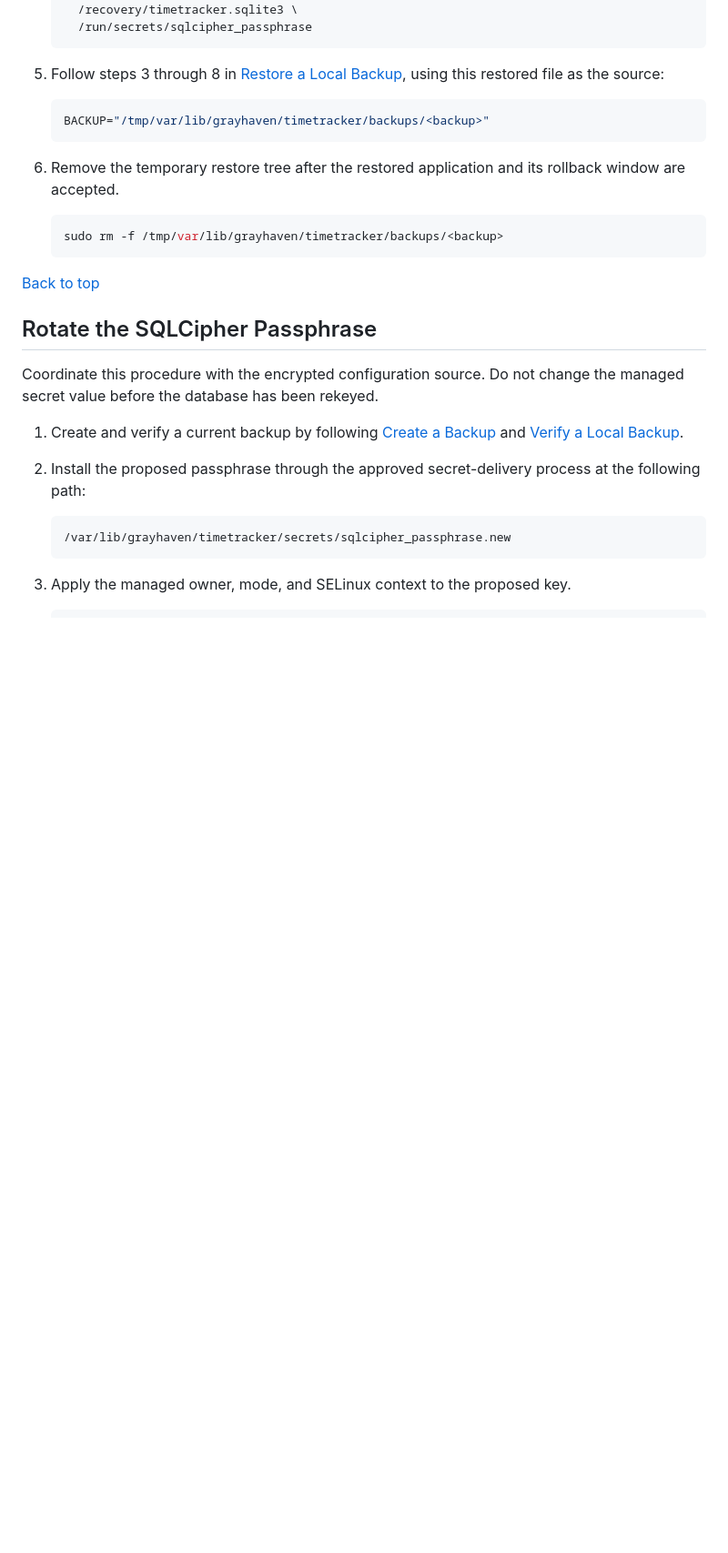
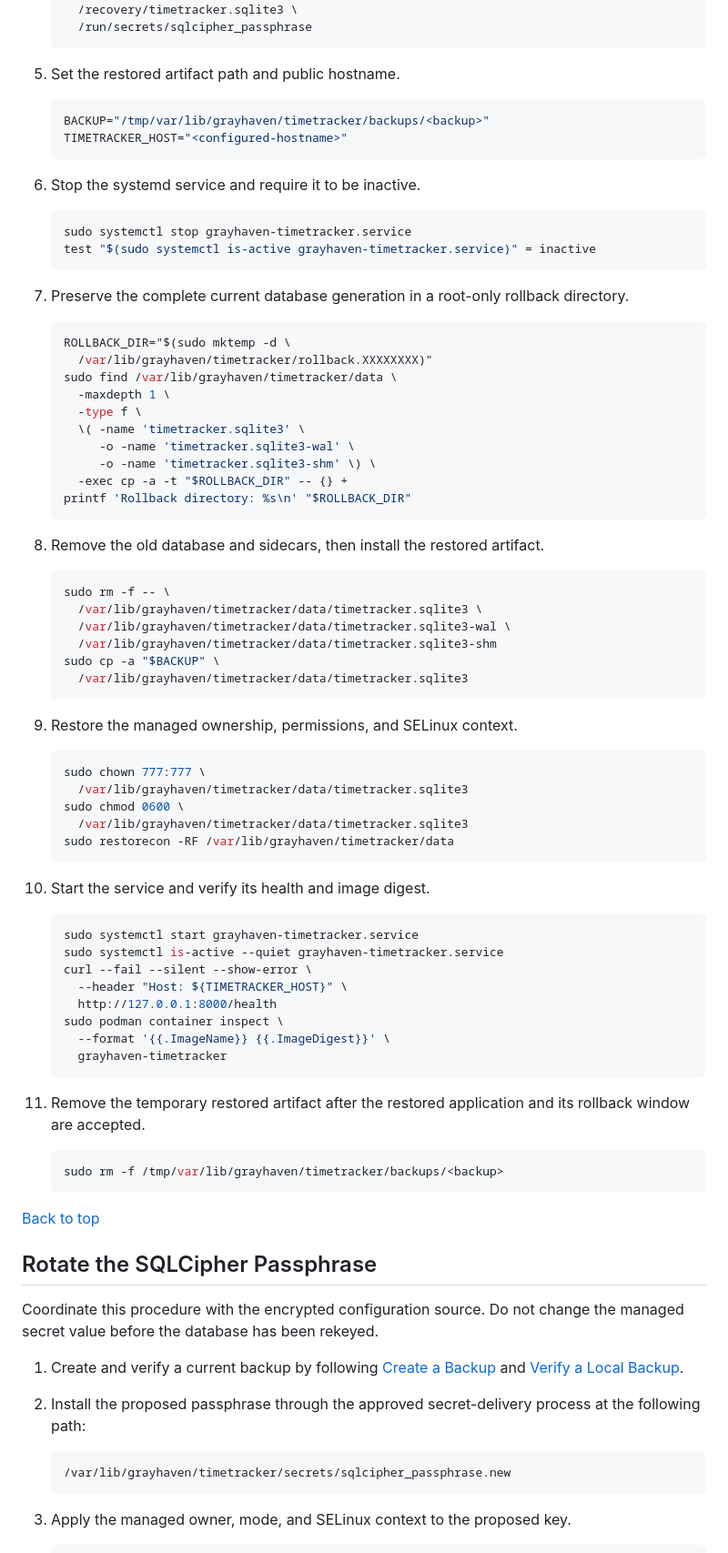
Before and after one commit to dean1012/grayhaven-timetracker, a Markdown page: docs/operations.md, the part around the change. Shown at 91% size. GitHub-like rendering; blank space fills up the shorter version.

Commit message:
Make restic restore procedure self-contained (Refs #31)

````diff
--- a/docs/operations.md
+++ b/docs/operations.md
@@ -426,20 +426,76 @@ Use this procedure when the required artifact is not present under
      /run/secrets/sqlcipher_passphrase
    ```
 
-5. Follow steps 3 through 8 in
-   [Restore a Local Backup](#restore-a-local-backup), using this restored file
-   as the source:
+5. Set the restored artifact path and public hostname.
 
    ```bash
    BACKUP="/tmp/var/lib/grayhaven/timetracker/backups/<backup>"
+   TIMETRACKER_HOST="<configured-hostname>"
    ```
 
-6. Remove the temporary restore tree after the restored application and its
-   rollback window are accepted.
+6. Stop the systemd service and require it to be inactive.
 
    ```bash
-   sudo rm -f /tmp/var/lib/grayhaven/timetracker/backups/<backup>
+   sudo systemctl stop grayhaven-timetracker.service
+   test "$(sudo systemctl is-active grayhaven-timetracker.service)" = inactive
    ```
+
+7. Preserve the complete current database generation in a root-only rollback
+   directory.
+
+   ```bash
+   ROLLBACK_DIR="$(sudo mktemp -d \
+     /var/lib/grayhaven/timetracker/rollback.XXXXXXXX)"
+   sudo find /var/lib/grayhaven/timetracker/data \
+     -maxdepth 1 \
+     -type f \
+     \( -name 'timetracker.sqlite3' \
+        -o -name 'timetracker.sqlite3-wal' \
+        -o -name 'timetracker.sqlite3-shm' \) \
+     -exec cp -a -t "$ROLLBACK_DIR" -- {} +
+   printf 'Rollback directory: %s\n' "$ROLLBACK_DIR"
+   ```
+
+8. Remove the old database and sidecars, then install the restored artifact.
+
+   ```bash
+   sudo rm -f -- \
+     /var/lib/grayhaven/timetracker/data/timetracker.sqlite3 \
+     /var/lib/grayhaven/timetracker/data/timetracker.sqlite3-wal \
+     /var/lib/grayhaven/timetracker/data/timetracker.sqlite3-shm
+   sudo cp -a "$BACKUP" \
+     /var/lib/grayhaven/timetracker/data/timetracker.sqlite3
+   ```
+
+9. Restore the managed ownership, permissions, and SELinux context.
+
+   ```bash
+   sudo chown 777:777 \
+     /var/lib/grayhaven/timetracker/data/timetracker.sqlite3
+   sudo chmod 0600 \
+     /var/lib/grayhaven/timetracker/data/timetracker.sqlite3
+   sudo restorecon -RF /var/lib/grayhaven/timetracker/data
+   ```
+
+10. Start the service and verify its health and image digest.
+
+    ```bash
+    sudo systemctl start grayhaven-timetracker.service
+    sudo systemctl is-active --quiet grayhaven-timetracker.service
+    curl --fail --silent --show-error \
+      --header "Host: ${TIMETRACKER_HOST}" \
+      http://127.0.0.1:8000/health
+    sudo podman container inspect \
+      --format '{{.ImageName}} {{.ImageDigest}}' \
+      grayhaven-timetracker
+    ```
+
+11. Remove the temporary restored artifact after the restored application and
+    its rollback window are accepted.
+
+    ```bash
+    sudo rm -f /tmp/var/lib/grayhaven/timetracker/backups/<backup>
+    ```
 
 [Back to top](#operations)
 
````
